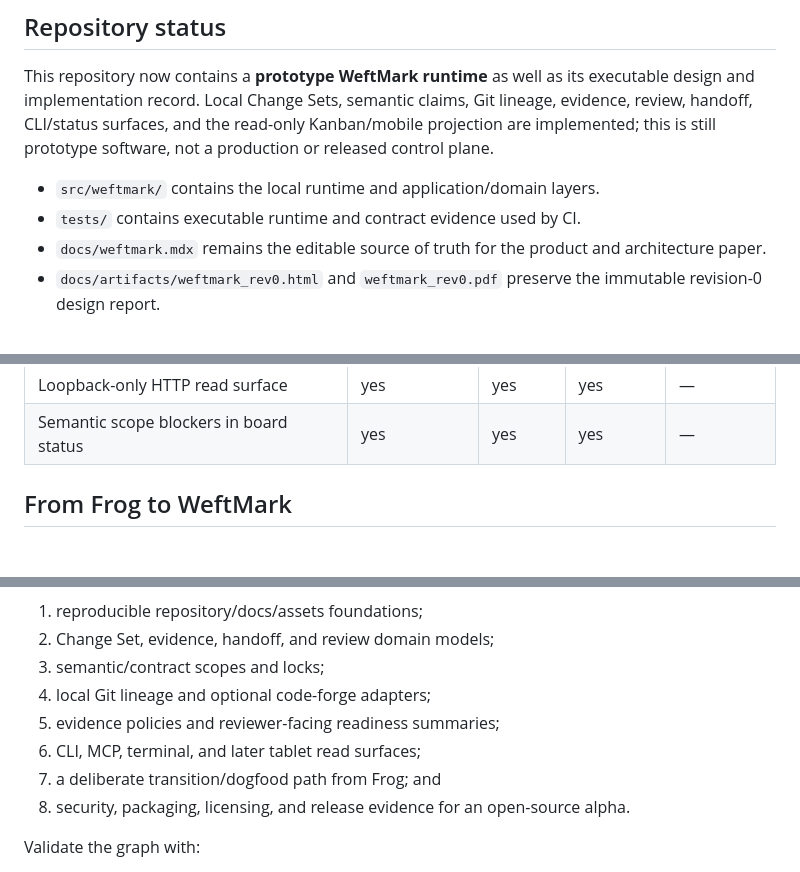
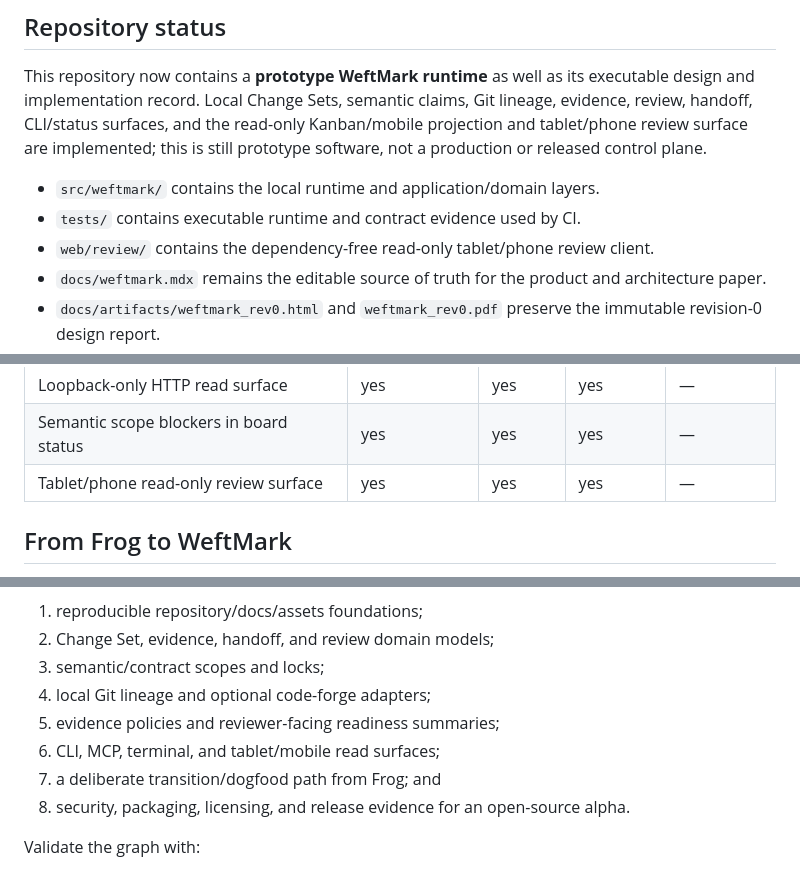
Before and after one commit to tabenius/WeftMark, a Markdown page: README.md, 3 parts joined by grey strips. Drawn GitHub-style; blank space fills up the shorter version.

Commit message:
Include tablet review surface in assurance snapshot

```diff
--- a/README.md
+++ b/README.md
@@ -24,11 +24,12 @@ question that becomes scarce when many agents can write code at once:
 This repository now contains a **prototype WeftMark runtime** as well as its
 executable design and implementation record. Local Change Sets, semantic claims,
 Git lineage, evidence, review, handoff, CLI/status surfaces, and the read-only
-Kanban/mobile projection are implemented; this is still prototype software, not
-a production or released control plane.
+Kanban/mobile projection and tablet/phone review surface are implemented; this
+is still prototype software, not a production or released control plane.
 
 - `src/weftmark/` contains the local runtime and application/domain layers.
 - `tests/` contains executable runtime and contract evidence used by CI.
+- `web/review/` contains the dependency-free read-only tablet/phone review client.
 - `docs/weftmark.mdx` remains the editable source of truth for the product and
   architecture paper.
 - `docs/artifacts/weftmark_rev0.html` and `weftmark_rev0.pdf` preserve the
@@ -59,6 +60,7 @@ release evidence.
 | Kanban/mobile read projection | yes | yes | yes | — |
 | Loopback-only HTTP read surface | yes | yes | yes | — |
 | Semantic scope blockers in board status | yes | yes | yes | — |
+| Tablet/phone read-only review surface | yes | yes | yes | — |
 
 <!-- assurance:end -->
 
@@ -141,7 +143,7 @@ The initial graph currently covers:
 3. semantic/contract scopes and locks;
 4. local Git lineage and optional code-forge adapters;
 5. evidence policies and reviewer-facing readiness summaries;
-6. CLI, MCP, terminal, and later tablet read surfaces;
+6. CLI, MCP, terminal, and tablet/mobile read surfaces;
 7. a deliberate transition/dogfood path from Frog; and
 8. security, packaging, licensing, and release evidence for an open-source alpha.
 
```
